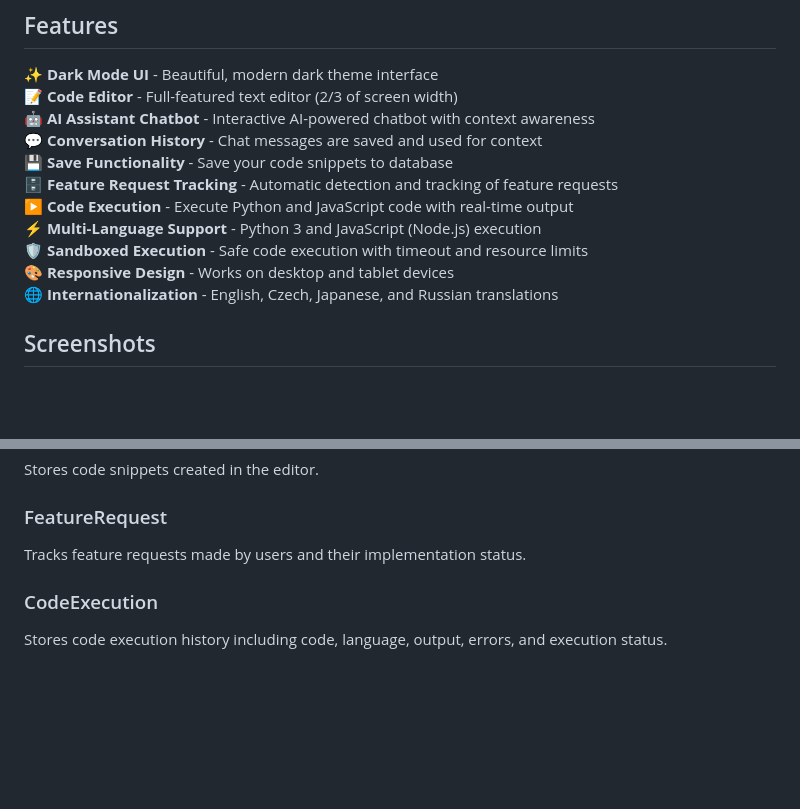
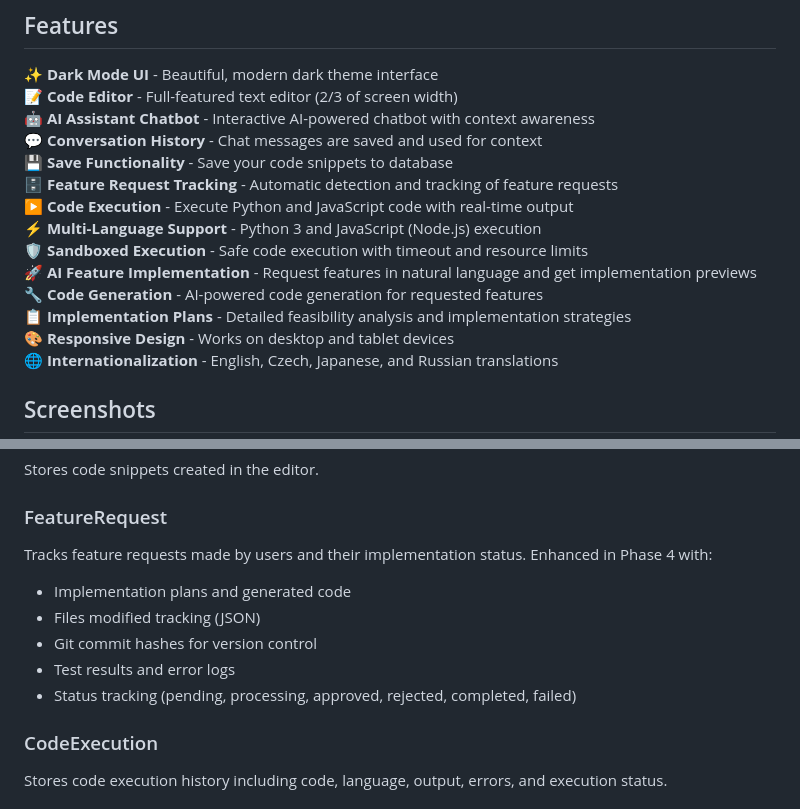
Before and after one commit to IvanAnikin/Self-Building___APP, a Markdown page: README.md, 2 parts joined by grey strips. GitHub-like rendering; blank space fills up the shorter version.

```diff
--- a/README.md
+++ b/README.md
@@ -13,6 +13,9 @@ A modern Python Django web application featuring a dark mode code editor with an
 ▶️ **Code Execution** - Execute Python and JavaScript code with real-time output
 ⚡ **Multi-Language Support** - Python 3 and JavaScript (Node.js) execution
 🛡️ **Sandboxed Execution** - Safe code execution with timeout and resource limits
+🚀 **AI Feature Implementation** - Request features in natural language and get implementation previews
+🔧 **Code Generation** - AI-powered code generation for requested features
+📋 **Implementation Plans** - Detailed feasibility analysis and implementation strategies
 🎨 **Responsive Design** - Works on desktop and tablet devices
 🌐 **Internationalization** - English, Czech, Japanese, and Russian translations
 
@@ -169,7 +172,12 @@ Stores conversations between users and the AI assistant.
 Stores code snippets created in the editor.
 
 ### FeatureRequest
-Tracks feature requests made by users and their implementation status.
+Tracks feature requests made by users and their implementation status. Enhanced in Phase 4 with:
+- Implementation plans and generated code
+- Files modified tracking (JSON)
+- Git commit hashes for version control
+- Test results and error logs
+- Status tracking (pending, processing, approved, rejected, completed, failed)
 
 ### CodeExecution
 Stores code execution history including code, language, output, errors, and execution status.
```
Also changed, not shown: other parts of README.md (+30 -10 lines).
